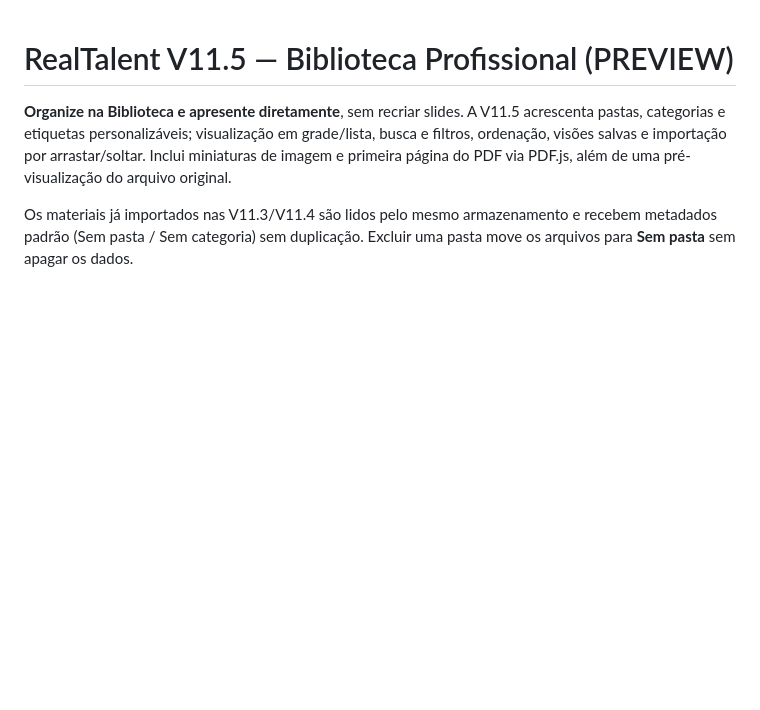
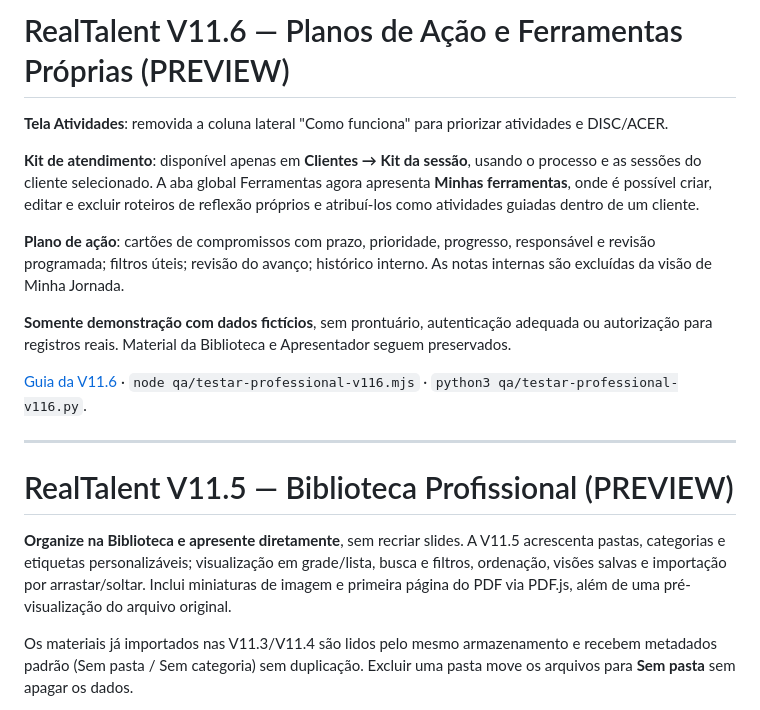
Before and after one commit to CAMBRUSSIJJ/Metodologia-DISC-RealTalent, a Markdown page: README.md, the part around the change. Rendered like a GitHub page; blank space fills up the shorter version.

Commit message:
docs(v11.6): registrar roteiro profissional, gestão de ferramentas e Plano de ação

```diff
--- a/README.md
+++ b/README.md
@@ -1,3 +1,17 @@
+# RealTalent V11.6 — Planos de Ação e Ferramentas Próprias (PREVIEW)
+
+**Tela Atividades**: removida a coluna lateral "Como funciona" para priorizar atividades e DISC/ACER.
+
+**Kit de atendimento**: disponível apenas em **Clientes → Kit da sessão**, usando o processo e as sessões do cliente selecionado. A aba global Ferramentas agora apresenta **Minhas ferramentas**, onde é possível criar, editar e excluir roteiros de reflexão próprios e atribuí-los como atividades guiadas dentro de um cliente.
+
+**Plano de ação**: cartões de compromissos com prazo, prioridade, progresso, responsável e revisão programada; filtros úteis; revisão do avanço; histórico interno. As notas internas são excluídas da visão de Minha Jornada.
+
+**Somente demonstração com dados fictícios**, sem prontuário, autenticação adequada ou autorização para registros reais. Material da Biblioteca e Apresentador seguem preservados.
+
+[Guia da V11.6](docs/V11_6_PLANO_ACAO_FERRAMENTAS_UX.md) · `node qa/testar-professional-v116.mjs` · `python3 qa/testar-professional-v116.py`.
+
+---
+
 # RealTalent V11.5 — Biblioteca Profissional (PREVIEW)
 
 **Organize na Biblioteca e apresente diretamente**, sem recriar slides. A V11.5 acrescenta pastas, categorias e etiquetas personalizáveis; visualização em grade/lista, busca e filtros, ordenação, visões salvas e importação por arrastar/soltar. Inclui miniaturas de imagem e primeira página do PDF via PDF.js, além de uma pré-visualização do arquivo original.
```
